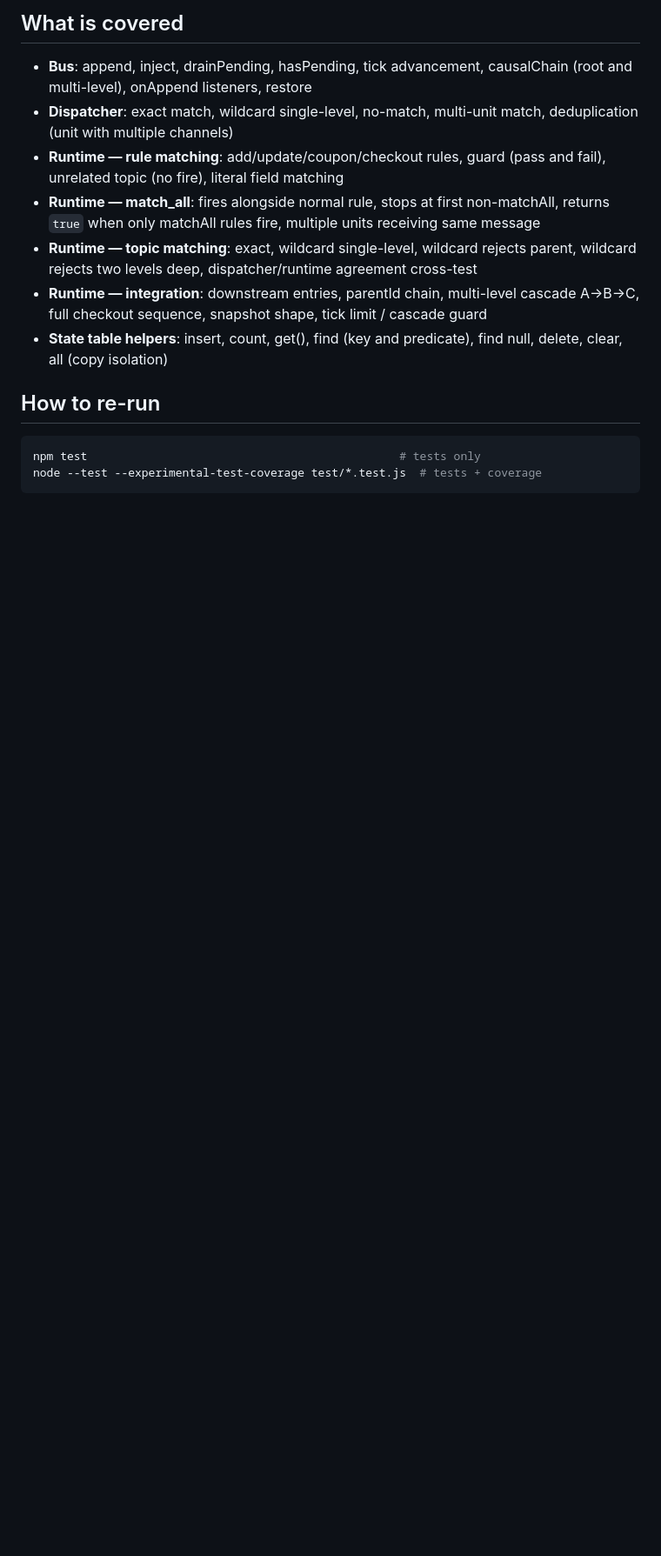
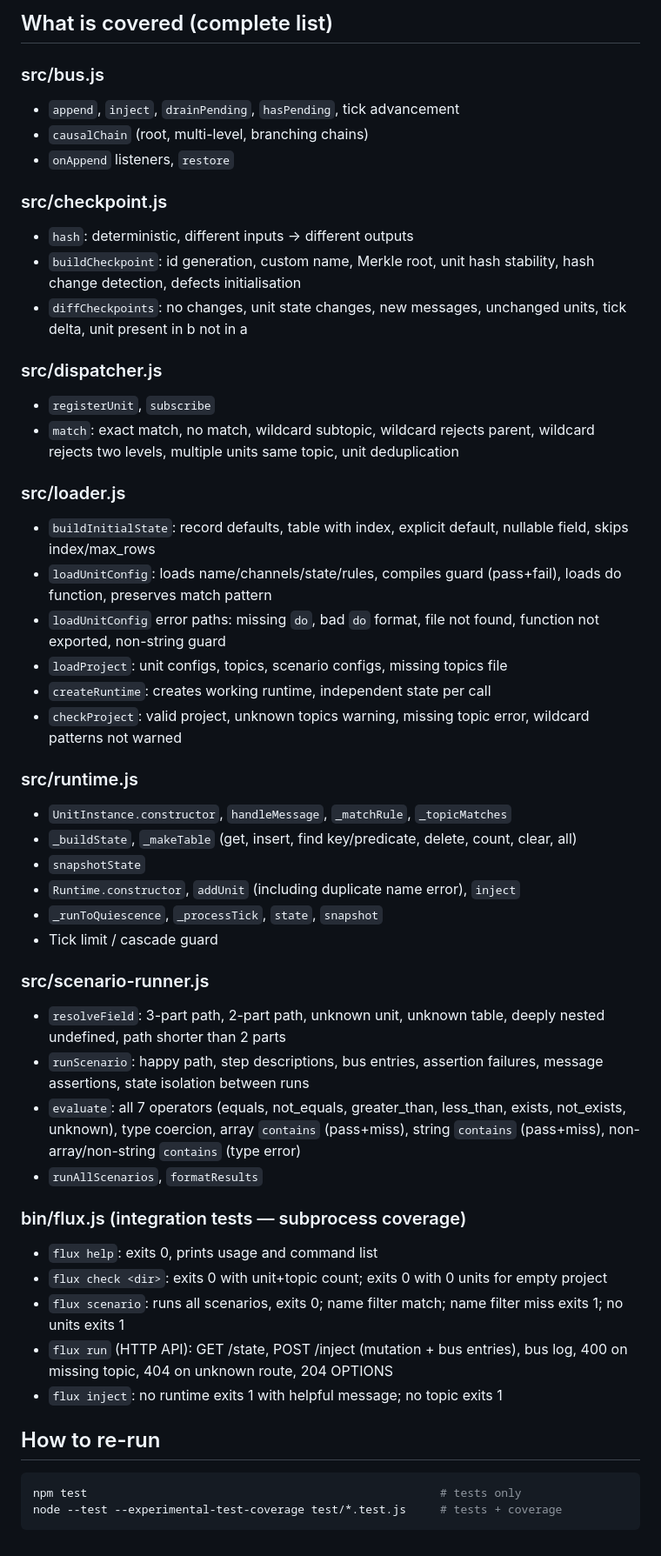
Before and after one commit to shanecandoit/Flux-units-messages-bus, a Markdown page: test-coverage-report.md, the part around one of its changes. Shown at 87% size. Rendered like a GitHub page; blank space fills up the shorter version.

````diff
--- a/test-coverage-report.md
+++ b/test-coverage-report.md
@@ -54,24 +89,67 @@ up as uncovered function bodies in the coverage tool — not gaps in production
 
-## What is covered
+## What is covered (complete list)
 
-- **Bus**: append, inject, drainPending, hasPending, tick advancement, causalChain
-  (root and multi-level), onAppend listeners, restore
-- **Dispatcher**: exact match, wildcard single-level, no-match, multi-unit match,
-  deduplication (unit with multiple channels)
-- **Runtime — rule matching**: add/update/coupon/checkout rules, guard (pass and
-  fail), unrelated topic (no fire), literal field matching
-- **Runtime — match_all**: fires alongside normal rule, stops at first non-matchAll,
-  returns `true` when only matchAll rules fire, multiple units receiving same message
-- **Runtime — topic matching**: exact, wildcard single-level, wildcard rejects parent,
-  wildcard rejects two levels deep, dispatcher/runtime agreement cross-test
-- **Runtime — integration**: downstream entries, parentId chain, multi-level cascade
-  A→B→C, full checkout sequence, snapshot shape, tick limit / cascade guard
-- **State table helpers**: insert, count, get(), find (key and predicate), find
-  null, delete, clear, all (copy isolation)
+### src/bus.js
+- `append`, `inject`, `drainPending`, `hasPending`, tick advancement
+- `causalChain` (root, multi-level, branching chains)
+- `onAppend` listeners, `restore`
+
+### src/checkpoint.js
+- `hash`: deterministic, different inputs → different outputs
+- `buildCheckpoint`: id generation, custom name, Merkle root, unit hash
+  stability, hash change detection, defects initialisation
+- `diffCheckpoints`: no changes, unit state changes, new messages,
+  unchanged units, tick delta, unit present in b not in a
+
+### src/dispatcher.js
+- `registerUnit`, `subscribe`
+- `match`: exact match, no match, wildcard subtopic, wildcard rejects parent,
+  wildcard rejects two levels, multiple units same topic, unit deduplication
+
+### src/loader.js
+- `buildInitialState`: record defaults, table with index, explicit default,
+  nullable field, skips index/max_rows
+- `loadUnitConfig`: loads name/channels/state/rules, compiles guard (pass+fail),
+  loads do function, preserves match pattern
+- `loadUnitConfig` error paths: missing `do`, bad `do` format, file not found,
+  function not exported, non-string guard
+- `loadProject`: unit configs, topics, scenario configs, missing topics file
+- `createRuntime`: creates working runtime, independent state per call
+- `checkProject`: valid project, unknown topics warning, missing topic error,
+  wildcard patterns not warned
+
+### src/runtime.js
+- `UnitInstance.constructor`, `handleMessage`, `_matchRule`, `_topicMatches`
+- `_buildState`, `_makeTable` (get, insert, find key/predicate, delete, count,
+  clear, all)
+- `snapshotState`
+- `Runtime.constructor`, `addUnit` (including duplicate name error), `inject`
+- `_runToQuiescence`, `_processTick`, `state`, `snapshot`
+- Tick limit / cascade guard
+
+### src/scenario-runner.js
+- `resolveField`: 3-part path, 2-part path, unknown unit, unknown table,
+  deeply nested undefined, path shorter than 2 parts
+- `runScenario`: happy path, step descriptions, bus entries, assertion failures,
+  message assertions, state isolation between runs
+- `evaluate`: all 7 operators (equals, not_equals, greater_than, less_than,
+  exists, not_exists, unknown), type coercion, array `contains` (pass+miss),
+  string `contains` (pass+miss), non-array/non-string `contains` (type error)
+- `runAllScenarios`, `formatResults`
+
+### bin/flux.js (integration tests — subprocess coverage)
+- `flux help`: exits 0, prints usage and command list
+- `flux check <dir>`: exits 0 with unit+topic count; exits 0 with 0 units for
+  empty project
+- `flux scenario`: runs all scenarios, exits 0; name filter match; name filter
+  miss exits 1; no units exits 1
+- `flux run` (HTTP API): GET /state, POST /inject (mutation + bus entries),
+  bus log, 400 on missing topic, 404 on unknown route, 204 OPTIONS
+- `flux inject`: no runtime exits 1 with helpful message; no topic exits 1
 
 ## How to re-run
 
 ```bash
-npm test                                              # tests only
-node --test --experimental-test-coverage test/*.test.js  # tests + coverage
+npm test                                                    # tests only
+node --test --experimental-test-coverage test/*.test.js     # tests + coverage
 ```
````
Also changed, not shown: other parts of test-coverage-report.md (+63 -28 lines), README.md (+27 -18 lines).
